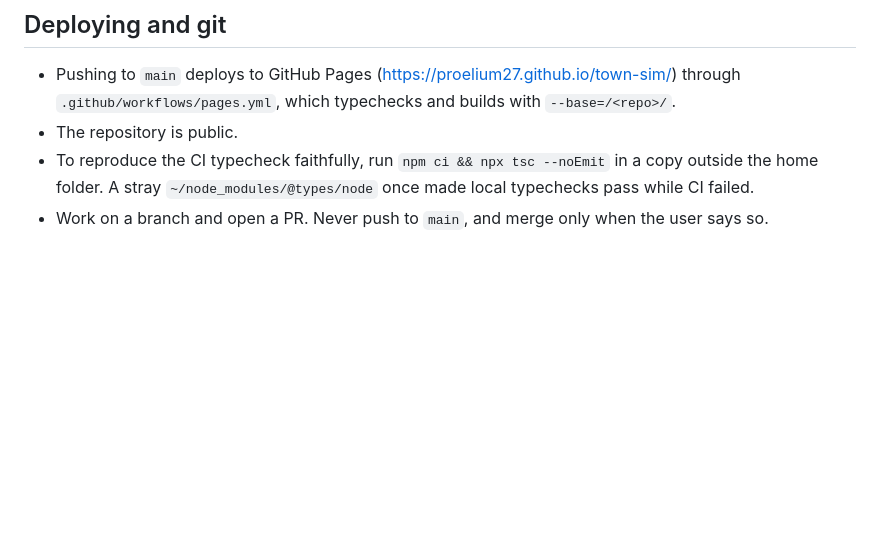
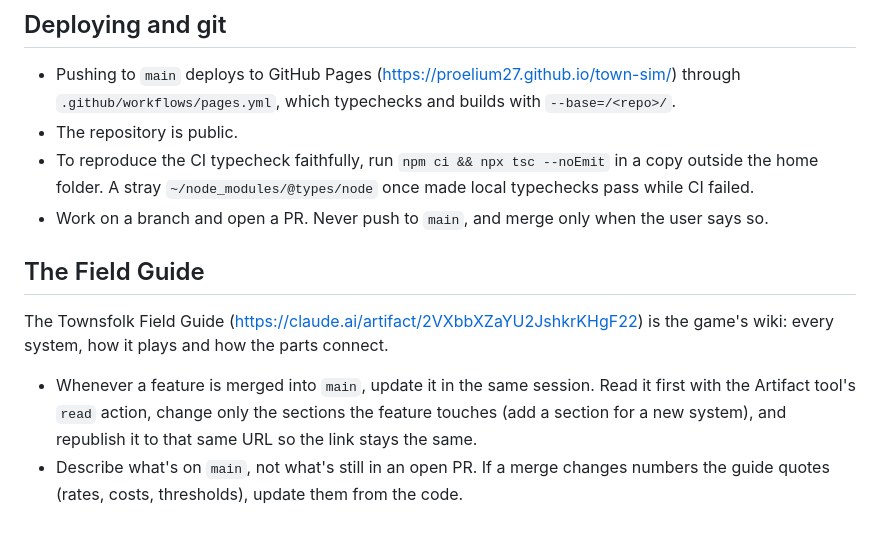
Before and after one commit to proelium27/town-sim, a Markdown page: CLAUDE.md, the part around the change. Drawn GitHub-style; blank space fills up the shorter version.

Commit message:
CLAUDE.md: update the Field Guide whenever a feature is merged
Co-Authored-By: Claude Opus 5.5 <noreply@anthropic.com>

```diff
--- a/CLAUDE.md
+++ b/CLAUDE.md
@@ -48,3 +48,9 @@ Many tests are tuned to one seed's storyline ("on seed 7, a grown-up walks a kid
 - The repository is public.
 - To reproduce the CI typecheck faithfully, run `npm ci && npx tsc --noEmit` in a copy outside the home folder. A stray `~/node_modules/@types/node` once made local typechecks pass while CI failed.
 - Work on a branch and open a PR. Never push to `main`, and merge only when the user says so.
+
+## The Field Guide
+
+The Townsfolk Field Guide (https://claude.ai/artifact/2VXbbXZaYU2JshkrKHgF22) is the game's wiki: every system, how it plays and how the parts connect.
+- Whenever a feature is merged into `main`, update it in the same session. Read it first with the Artifact tool's `read` action, change only the sections the feature touches (add a section for a new system), and republish it to that same URL so the link stays the same.
+- Describe what's on `main`, not what's still in an open PR. If a merge changes numbers the guide quotes (rates, costs, thresholds), update them from the code.
```
